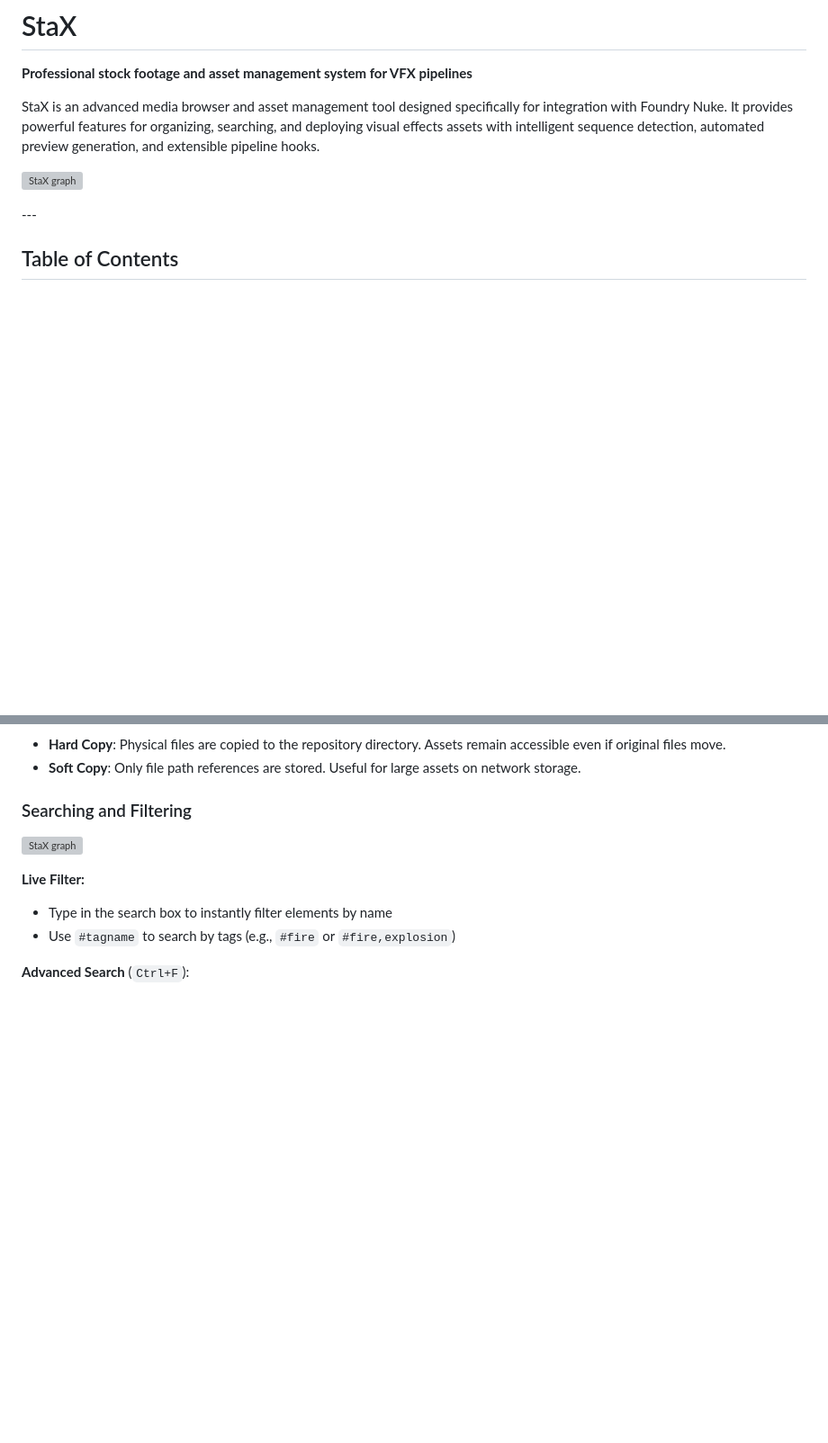
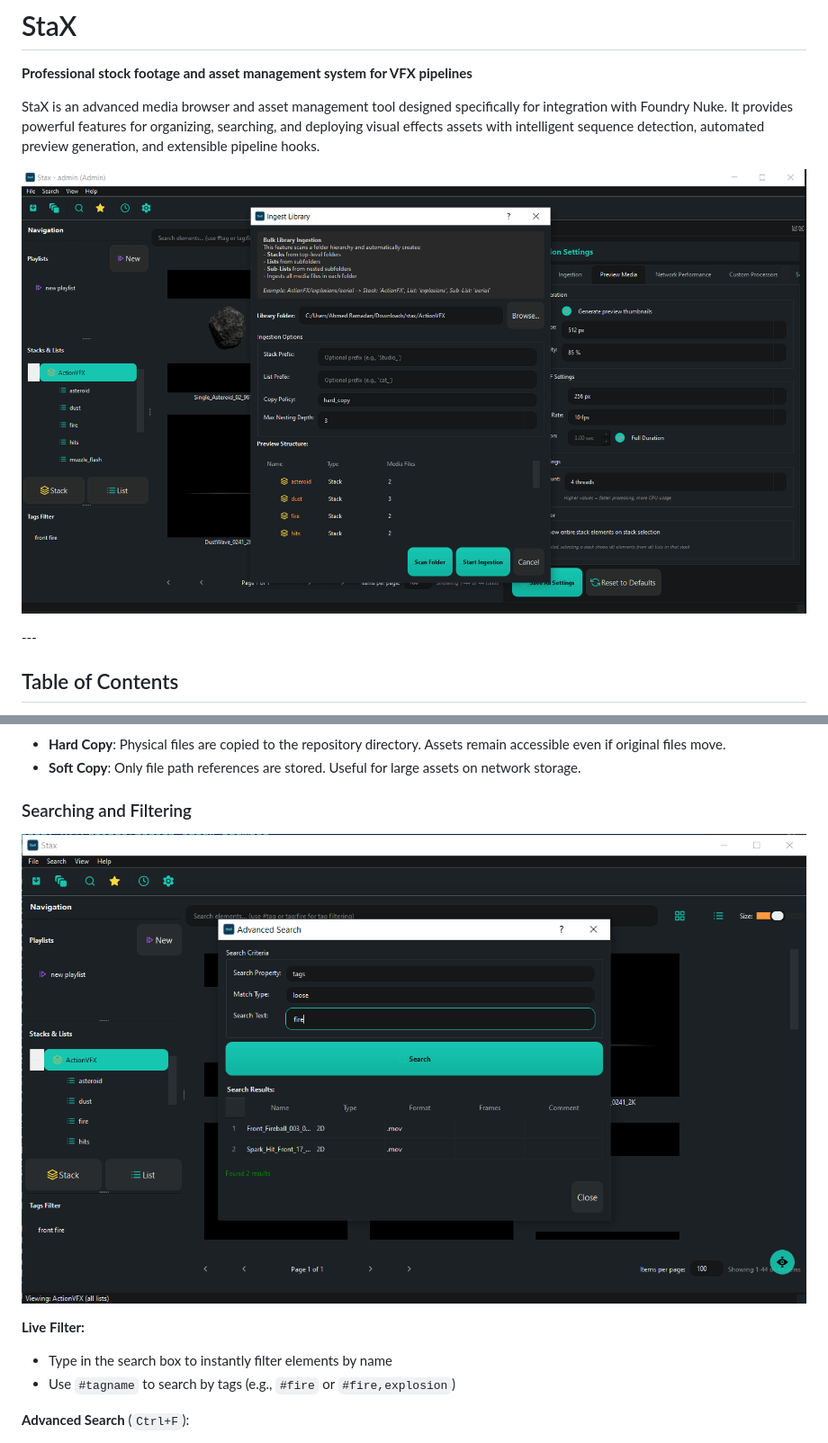
Before and after one commit to aramadan0096/Stax, a Markdown page: README.md, 2 parts joined by grey strips. Shown at 90% size. GitHub-like rendering; blank space fills up the shorter version; grey boxes are pictures that could not be loaded.

```diff
--- a/README.md
+++ b/README.md
@@ -4,7 +4,7 @@
 
 StaX is an advanced media browser and asset management tool designed specifically for integration with Foundry Nuke. It provides powerful features for organizing, searching, and deploying visual effects assets with intelligent sequence detection, automated preview generation, and extensible pipeline hooks.
 
-![StaX graph](assets\seq-animated.gif)
+![StaX graph](assets/seq-animated.gif)
 
 
 
@@ -128,7 +128,7 @@ Stacks (Primary Categories)
 
 ### Searching and Filtering
 
-![StaX graph](assets\StaX-search-standalone.png)
+![StaX graph](assets/StaX-search-standalone.png)
 
 **Live Filter:**
 - Type in the search box to instantly filter elements by name
```
Also changed, not shown: other parts of README.md (+4 -4 lines).
